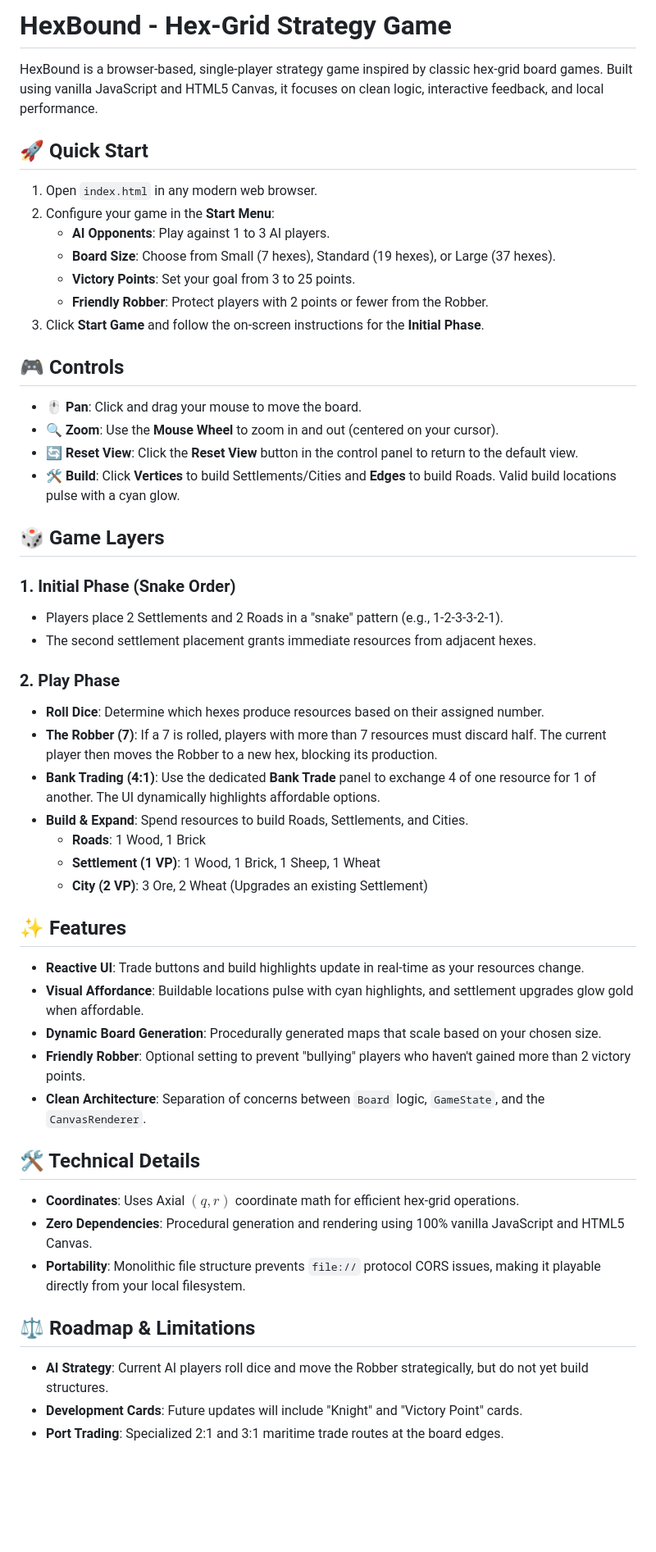
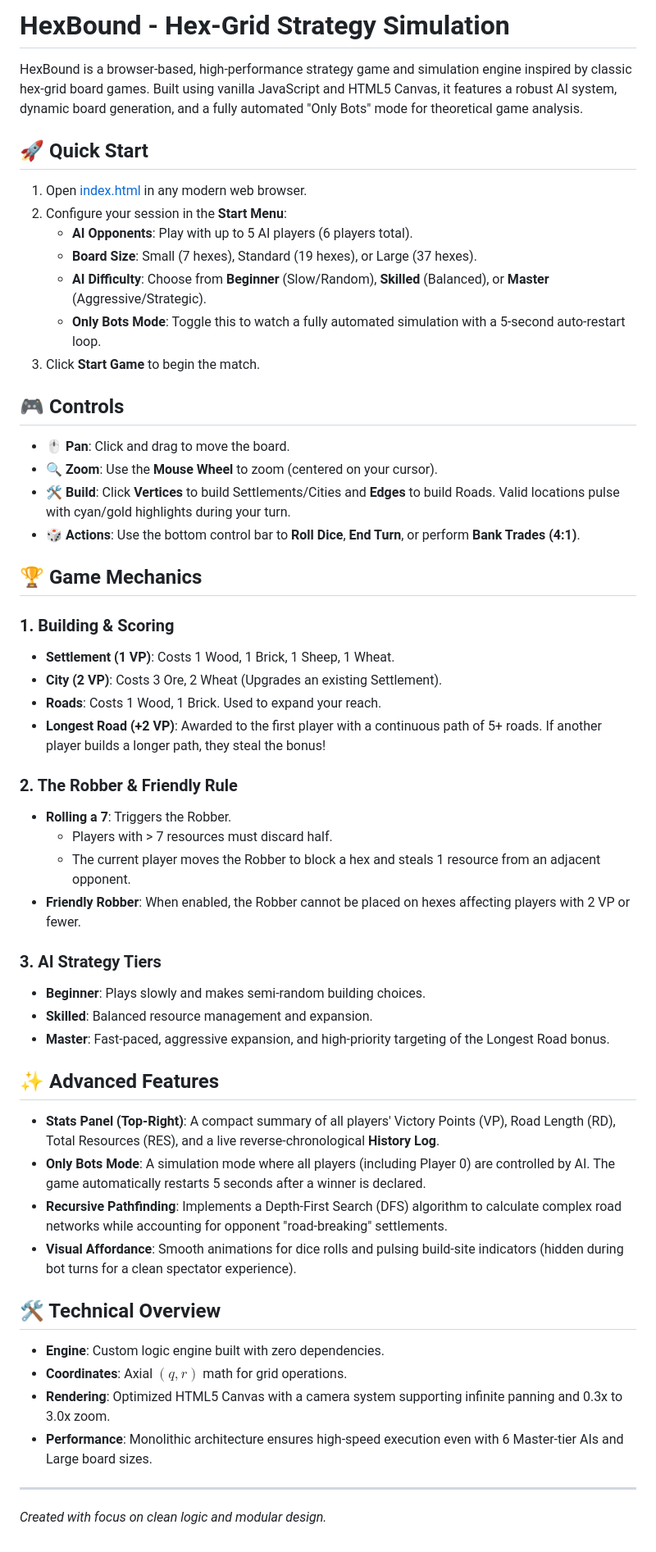
Before and after one commit to RemagOfficial/HexBound-web, a Markdown page: README.md, the part around the change. Shown at 82% size. Drawn GitHub-style; blank space fills up the shorter version.

```diff
--- a/README.md
+++ b/README.md
@@ -1,55 +1,56 @@
-# HexBound - Hex-Grid Strategy Game
+# HexBound - Hex-Grid Strategy Simulation
 
-HexBound is a browser-based, single-player strategy game inspired by classic hex-grid board games. Built using vanilla JavaScript and HTML5 Canvas, it focuses on clean logic, interactive feedback, and local performance.
+HexBound is a browser-based, high-performance strategy game and simulation engine inspired by classic hex-grid board games. Built using vanilla JavaScript and HTML5 Canvas, it features a robust AI system, dynamic board generation, and a fully automated "Only Bots" mode for theoretical game analysis.
 
 ## 🚀 Quick Start
 
-1.  Open `index.html` in any modern web browser.
-2.  Configure your game in the **Start Menu**:
-    *   **AI Opponents**: Play against 1 to 3 AI players.
-    *   **Board Size**: Choose from Small (7 hexes), Standard (19 hexes), or Large (37 hexes).
-    *   **Victory Points**: Set your goal from 3 to 25 points.
-    *   **Friendly Robber**: Protect players with 2 points or fewer from the Robber.
-3.  Click **Start Game** and follow the on-screen instructions for the **Initial Phase**.
+1.  Open [index.html](index.html) in any modern web browser.
+2.  Configure your session in the **Start Menu**:
+    *   **AI Opponents**: Play with up to 5 AI players (6 players total).
+    *   **Board Size**: Small (7 hexes), Standard (19 hexes), or Large (37 hexes).
+    *   **AI Difficulty**: Choose from **Beginner** (Slow/Random), **Skilled** (Balanced), or **Master** (Aggressive/Strategic).
+    *   **Only Bots Mode**: Toggle this to watch a fully automated simulation with a 5-second auto-restart loop.
+3.  Click **Start Game** to begin the match.
 
 ## 🎮 Controls
 
-*   **🖱️ Pan**: Click and drag your mouse to move the board.
-*   **🔍 Zoom**: Use the **Mouse Wheel** to zoom in and out (centered on your cursor).
-*   **🔄 Reset View**: Click the **Reset View** button in the control panel to return to the default view.
-*   **🛠️ Build**: Click **Vertices** to build Settlements/Cities and **Edges** to build Roads. Valid build locations pulse with a cyan glow.
+*   **🖱️ Pan**: Click and drag to move the board.
+*   **🔍 Zoom**: Use the **Mouse Wheel** to zoom (centered on your cursor).
+*   **🛠️ Build**: Click **Vertices** to build Settlements/Cities and **Edges** to build Roads. Valid locations pulse with cyan/gold highlights during your turn.
+*   **🎲 Actions**: Use the bottom control bar to **Roll Dice**, **End Turn**, or perform **Bank Trades (4:1)**.
 
-## 🎲 Game Layers
+## 🏆 Game Mechanics
 
-### 1. Initial Phase (Snake Order)
-*   Players place 2 Settlements and 2 Roads in a "snake" pattern (e.g., 1-2-3-3-2-1).
-*   The second settlement placement grants immediate resources from adjacent hexes.
+### 1. Building & Scoring
+*   **Settlement (1 VP)**: Costs 1 Wood, 1 Brick, 1 Sheep, 1 Wheat.
+*   **City (2 VP)**: Costs 3 Ore, 2 Wheat (Upgrades an existing Settlement).
+*   **Roads**: Costs 1 Wood, 1 Brick. Used to expand your reach.
+*   **Longest Road (+2 VP)**: Awarded to the first player with a continuous path of 5+ roads. If another player builds a longer path, they steal the bonus!
 
-### 2. Play Phase
-*   **Roll Dice**: Determine which hexes produce resources based on their assigned number.
-*   **The Robber (7)**: If a 7 is rolled, players with more than 7 resources must discard half. The current player then moves the Robber to a new hex, blocking its production.
-*   **Bank Trading (4:1)**: Use the dedicated **Bank Trade** panel to exchange 4 of one resource for 1 of another. The UI dynamically highlights affordable options.
-*   **Build & Expand**: Spend resources to build Roads, Settlements, and Cities.
-    *   **Roads**: 1 Wood, 1 Brick
-    *   **Settlement (1 VP)**: 1 Wood, 1 Brick, 1 Sheep, 1 Wheat
-    *   **City (2 VP)**: 3 Ore, 2 Wheat (Upgrades an existing Settlement)
+### 2. The Robber & Friendly Rule
+*   **Rolling a 7**: Triggers the Robber.
+    *   Players with > 7 resources must discard half.
+    *   The current player moves the Robber to block a hex and steals 1 resource from an adjacent opponent.
+*   **Friendly Robber**: When enabled, the Robber cannot be placed on hexes affecting players with 2 VP or fewer.
 
-## ✨ Features
+### 3. AI Strategy Tiers
+*   **Beginner**: Plays slowly and makes semi-random building choices.
+*   **Skilled**: Balanced resource management and expansion.
+*   **Master**: Fast-paced, aggressive expansion, and high-priority targeting of the Longest Road bonus.
 
-*   **Reactive UI**: Trade buttons and build highlights update in real-time as your resources change.
-*   **Visual Affordance**: Buildable locations pulse with cyan highlights, and settlement upgrades glow gold when affordable.
-*   **Dynamic Board Generation**: Procedurally generated maps that scale based on your chosen size.
-*   **Friendly Robber**: Optional setting to prevent "bullying" players who haven't gained more than 2 victory points.
-*   **Clean Architecture**: Separation of concerns between `Board` logic, `GameState`, and the `CanvasRenderer`.
+## ✨ Advanced Features
 
-## 🛠 Technical Details
+*   **Stats Panel (Top-Right)**: A compact summary of all players' Victory Points (VP), Road Length (RD), Total Resources (RES), and a live reverse-chronological **History Log**.
+*   **Only Bots Mode**: A simulation mode where all players (including Player 0) are controlled by AI. The game automatically restarts 5 seconds after a winner is declared.
+*   **Recursive Pathfinding**: Implements a Depth-First Search (DFS) algorithm to calculate complex road networks while accounting for opponent "road-breaking" settlements.
+*   **Visual Affordance**: Smooth animations for dice rolls and pulsing build-site indicators (hidden during bot turns for a clean spectator experience).
 
-*   **Coordinates**: Uses Axial $(q, r)$ coordinate math for efficient hex-grid operations.
-*   **Zero Dependencies**: Procedural generation and rendering using 100% vanilla JavaScript and HTML5 Canvas.
-*   **Portability**: Monolithic file structure prevents `file://` protocol CORS issues, making it playable directly from your local filesystem.
+## 🛠 Technical Overview
 
-## ⚖️ Roadmap & Limitations
+*   **Engine**: Custom logic engine built with zero dependencies.
+*   **Coordinates**: Axial $(q, r)$ math for grid operations.
+*   **Rendering**: Optimized HTML5 Canvas with a camera system supporting infinite panning and 0.3x to 3.0x zoom.
+*   **Performance**: Monolithic architecture ensures high-speed execution even with 6 Master-tier AIs and Large board sizes.
 
-*   **AI Strategy**: Current AI players roll dice and move the Robber strategically, but do not yet build structures.
-*   **Development Cards**: Future updates will include "Knight" and "Victory Point" cards.
-*   **Port Trading**: Specialized 2:1 and 3:1 maritime trade routes at the board edges.
+---
+*Created with focus on clean logic and modular design.*
```
